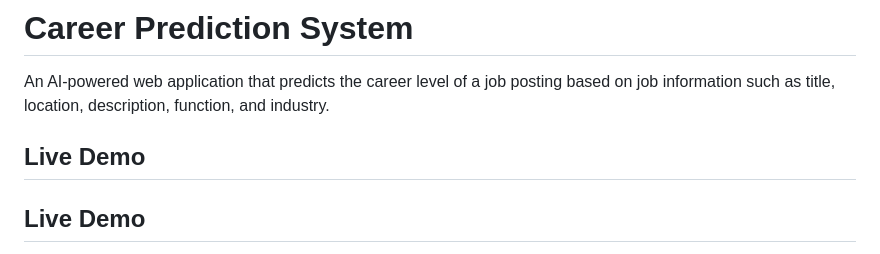
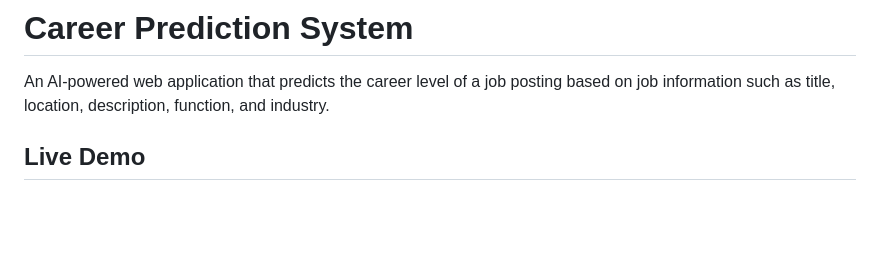
Before and after one commit to thanhdinh2x-hub/CareerPredictionSystem, a Markdown page: README.md, the part around the change. Drawn GitHub-style; blank space fills up the shorter version.

Commit message:
Fix duplicate Live Demo section in README
Removed duplicate 'Live Demo' section from README.

```diff
--- a/README.md
+++ b/README.md
@@ -1,8 +1,6 @@
 # Career Prediction System
 
 An AI-powered web application that predicts the career level of a job posting based on job information such as title, location, description, function, and industry.
-
-## Live Demo
 
 ## Live Demo
 
```
